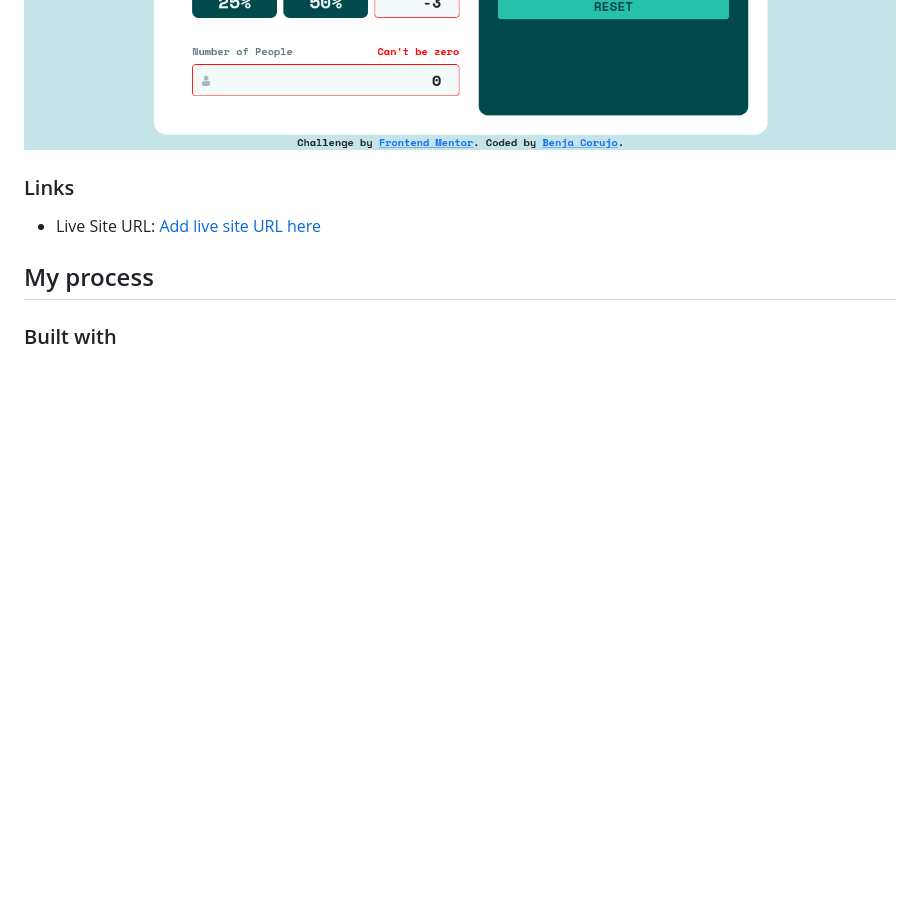
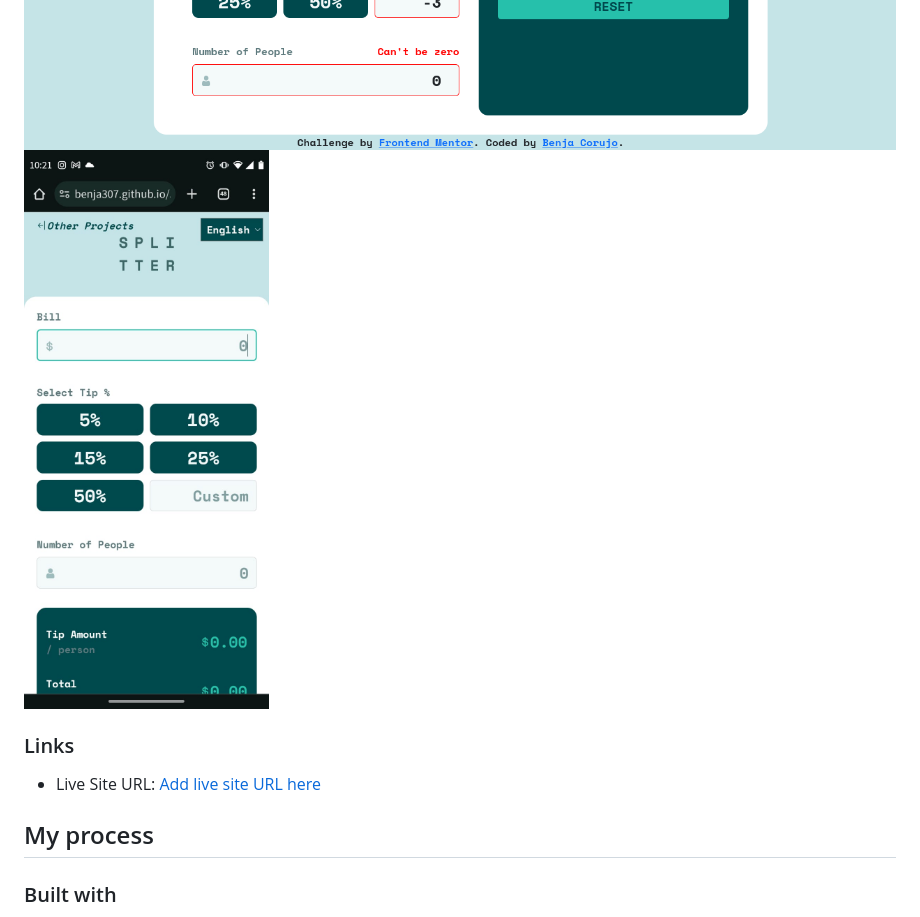
Before and after one commit to Benja307/5-challenge-frontendmentor, a Markdown page: README.md, the part around the change. Drawn GitHub-style; pictures changed too: images/fcaa9927-9680-4e4b-8421-fa6a724b0c21.jpeg (added); blank space fills up the shorter version.

Commit message:
una última captura

```diff
--- a/README.md
+++ b/README.md
@@ -31,6 +31,7 @@ Users should be able to:
 ![](./images/Captura%20desde%202023-10-24%2009-56-34.png)
 ![](./images/Captura%20desde%202023-10-24%2009-57-28.png)
 ![](./images/Captura%20desde%202023-10-24%2009-58-27.png)
+![](./images/fcaa9927-9680-4e4b-8421-fa6a724b0c21.jpeg)
 
 ### Links
 
```
